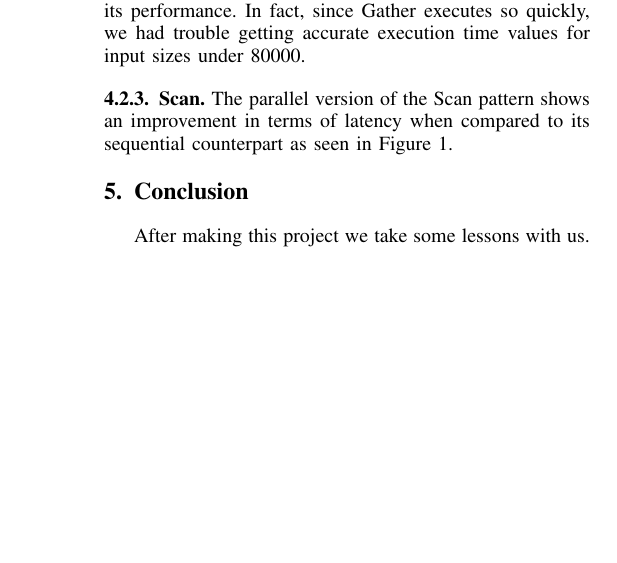
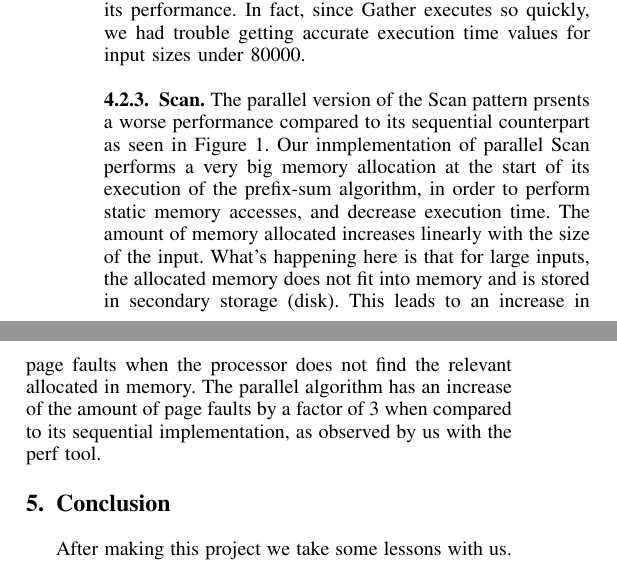
Before and after one commit to andreffrosa/CP-Proj, a LaTeX paper (doc/relatoria.tex): part of one column of page 5 of 5 before the commit and two parts of the columns of page 5 of 5 after it, the two joined at a grey line, cut so that both start at the same text, the shorter picture padded with empty space. Compiled offline with pdfLaTeX; a missing font is replaced by an installed copy or a similar font; a LaTeX package or settings file that is missing is left out.

Commit message:
scan res

```diff
--- a/doc/relatoria.tex
+++ b/doc/relatoria.tex
@@ -577,7 +577,7 @@ The parallel version of the Scatter pattern shows a noticeable worse computation
 The parallel version of the Gather pattern shows an improvement in terms of latency when compared to its sequential counterpart as seen in Figure~\ref{latency}. This is to be expected, since parallel Gather is implemented in a similar to to parallel Map, maximizing potential parallelism. Since Gather only performs reads, there is no danger of cache invalidation as with parallel Scatter, which means the cache memories are used to their fullest extent, increasing its performance. In fact, since Gather executes so quickly, we had trouble getting accurate execution time values for input sizes under 80000.
 
 \subsubsection{Scan}
-The parallel version of the Scan pattern shows an improvement in terms of latency when compared to its sequential counterpart as seen in Figure~\ref{latency}.
+The parallel version of the Scan pattern prsents a worse performance compared to its sequential counterpart as seen in Figure~\ref{latency}. Our inmplementation of parallel Scan performs a very big memory allocation at the start of its execution of the prefix-sum algorithm, in order to perform static memory accesses, and decrease execution time. The amount of memory allocated increases linearly with the size of the input. What's happening here is that for large inputs, the allocated memory does not fit into memory and is stored in secondary storage (disk). This leads to an increase in page faults when the processor does not find the relevant allocated in memory. The parallel algorithm has an increase of the amount of page faults by a factor of 3 when compared to its sequential implementation, as observed by us with the perf tool.
 
 \section{Conclusion} \label{Conclusion}
 After making this project we take some lessons with us. We now really understand that building parallel programs can be a very difficult task, serial implementations of a given pattern sometimes are just impossible to parallelize due to various dependencies along the code, so it is necessary to 'think out of the box' and create algorithms completely different from the serial ones.
```
